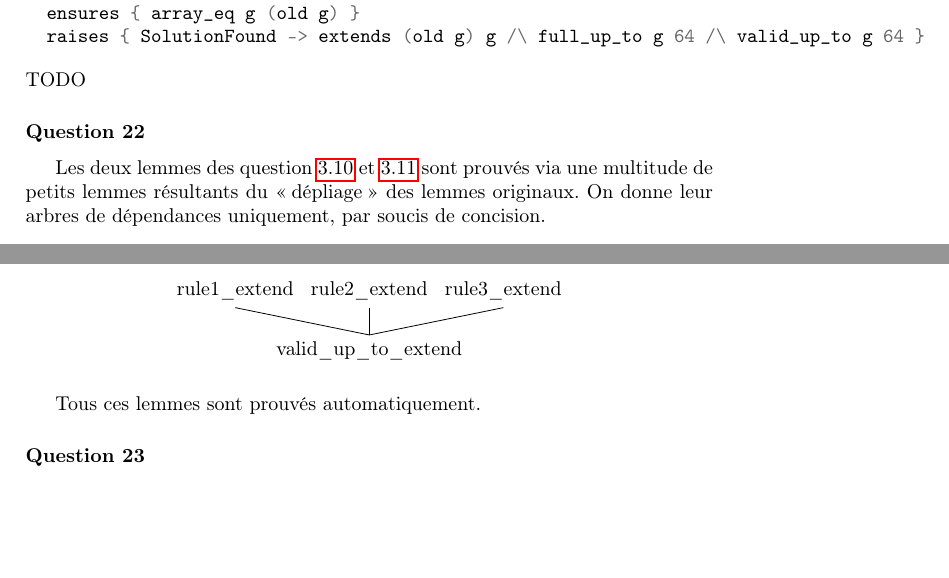
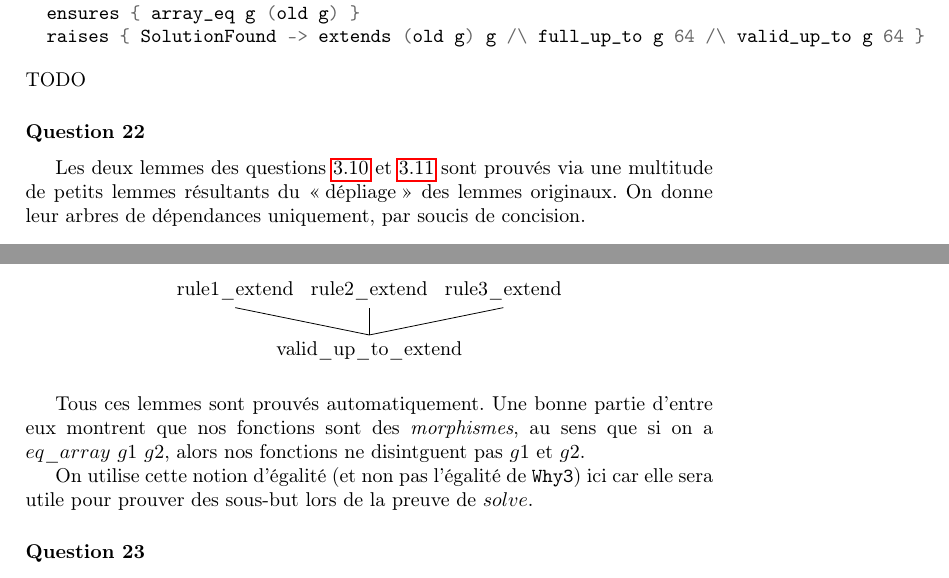
Before and after one commit to nobrakal/takuzu, a LaTeX document (rapport/rapport.tex): two parts of pages 7 and 8 of 8, joined at a grey line, cut so that both start at the same text, the shorter picture padded with empty space. Compiled offline with pdfLaTeX.

Commit message:
some more

```diff
--- a/rapport/rapport.tex
+++ b/rapport/rapport.tex
@@ -328,7 +328,7 @@ TODO
 
 \subsection{}
 \label{q22}
-Les deux lemmes des question \ref{q19} et \ref{q20} sont prouvés via une multitude de petits lemmes résultants du \og dépliage\fg{} des lemmes originaux. On donne leur arbres de dépendances uniquement, par soucis de concision.
+Les deux lemmes des questions \ref{q19} et \ref{q20} sont prouvés via une multitude de petits lemmes résultants du \og dépliage\fg{} des lemmes originaux. On donne leur arbres de dépendances uniquement, par soucis de concision.
 \begin{center}
   \begin{tikzpicture}[grow'=up]
     \Tree
@@ -367,7 +367,9 @@ Les deux lemmes des question \ref{q19} et \ref{q20} sont prouvés via une multit
   \end{tikzpicture}
 \end{center}
 
-Tous ces lemmes sont prouvés automatiquement.
+Tous ces lemmes sont prouvés automatiquement.  Une bonne partie d'entre eux montrent que nos fonctions sont des \emph{morphismes}, au sens que si on a $eq\_array\ g1\ g2$, alors nos fonctions ne disintguent pas $g1$ et $g2$.
+
+On utilise cette notion d'égalité (et non pas l'égalité de \verb|Why3|) ici car elle sera utile pour prouver des sous-but lors de la preuve de $solve$.
 
 \subsection{}
 Pour prouver la complétude de $solve$, on pourrait ajouter cette spécification:
```
Also changed, not shown: rapport/rapport.tex (2 more changed lines).
